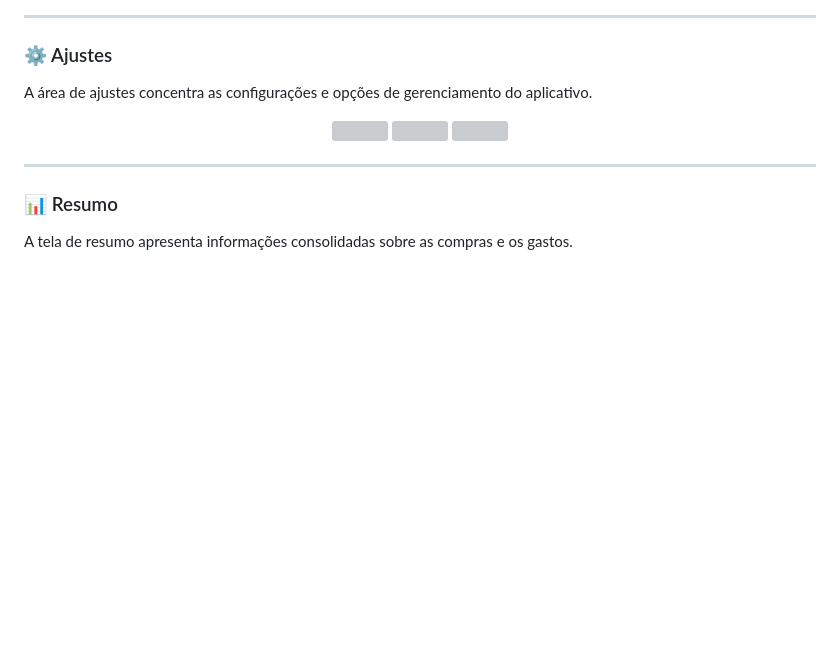
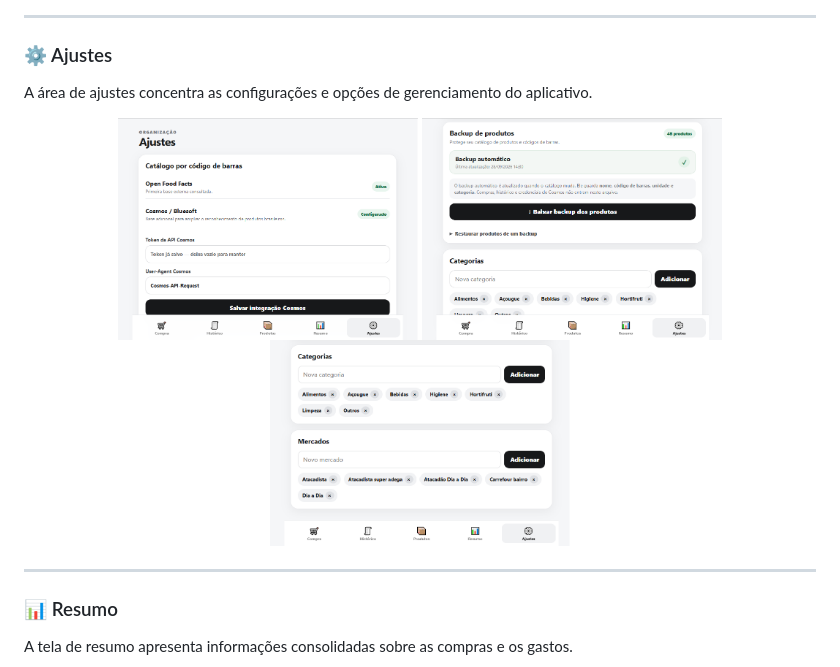
Before and after one commit to Jhonata830/Meu-Mercado, a Markdown page: README.md, the part around the change. GitHub-like rendering; blank space fills up the shorter version; grey boxes are pictures that could not be loaded.

Commit message:
Replace old settings images with new ones
Updated images in the settings section of the README.

```diff
--- a/README.md
+++ b/README.md
@@ -98,9 +98,9 @@ O catálogo de produtos permite cadastrar, consultar e organizar os produtos uti
 A área de ajustes concentra as configurações e opções de gerenciamento do aplicativo.
 
 <p align="center">
-  <img src="docs/images/04-tela-de-ajustes1.png" width="300">
-  <img src="docs/images/04-tela-de-ajustes2.png" width="300">
-  <img src="docs/images/04-tela-de-ajustes3.png" width="300">
+  <img src="docs/images/05-tela-de-ajustes1.png" width="300">
+  <img src="docs/images/05-tela-de-ajustes2.png" width="300">
+  <img src="docs/images/05-tela-de-ajustes3.png" width="300">
 </p>
 
 ---
```
